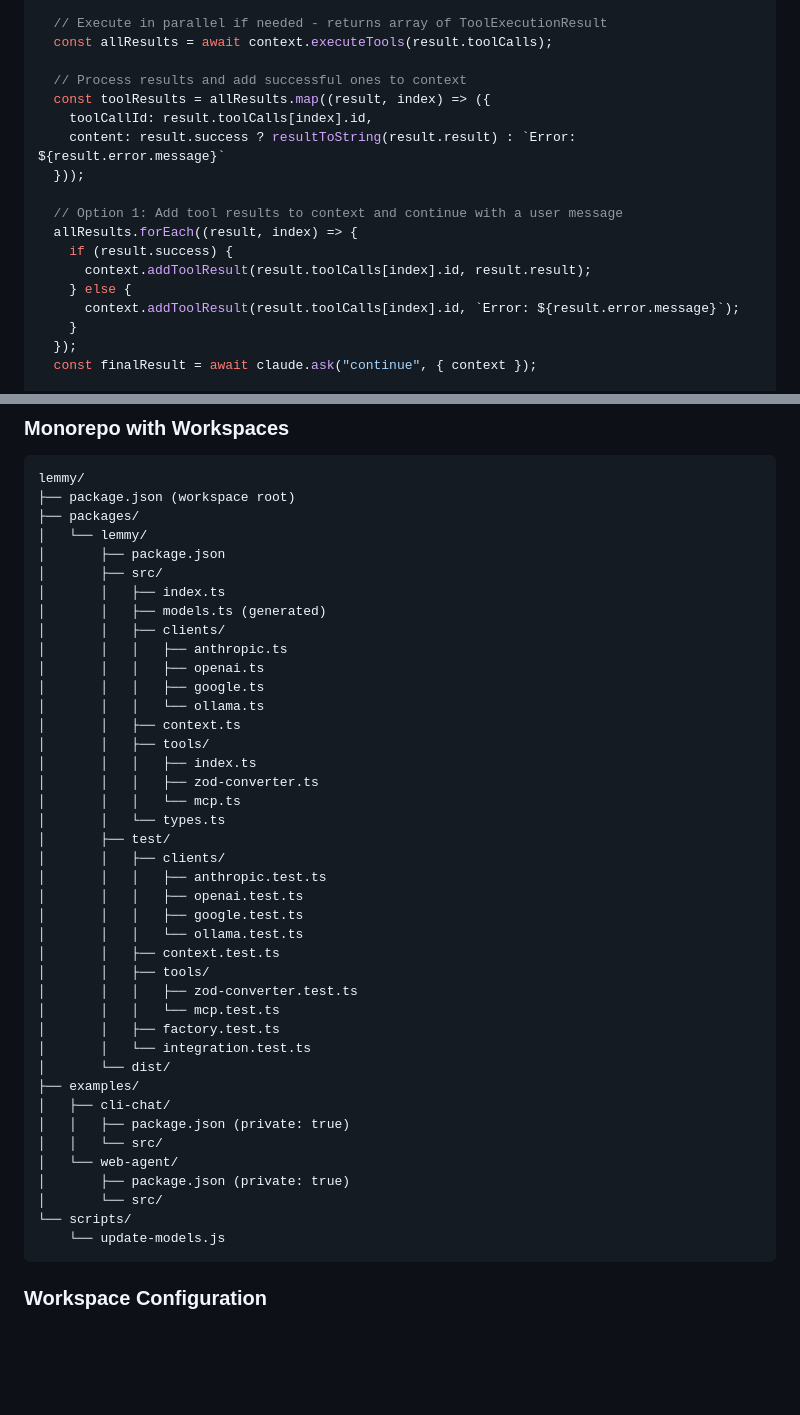
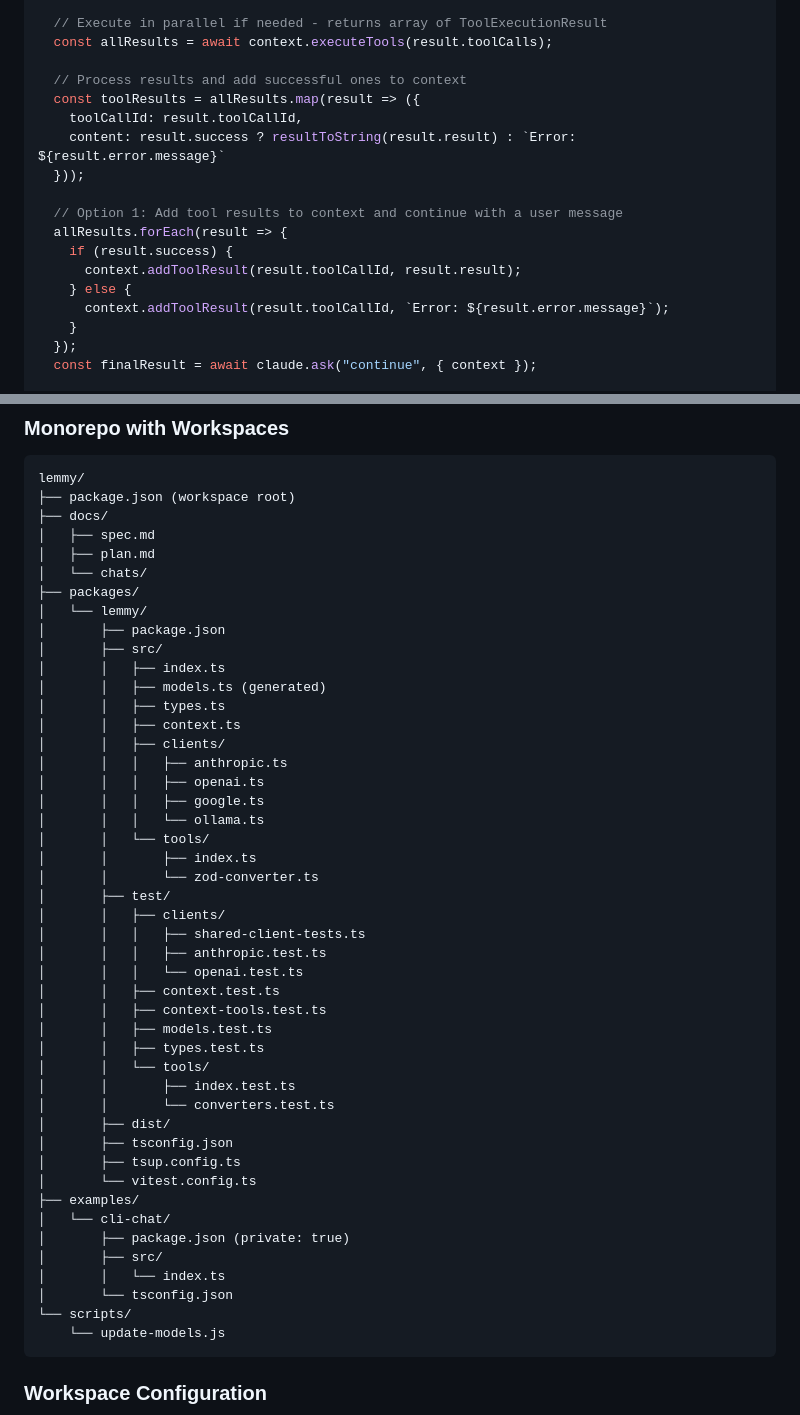
Before and after one commit to zkcpku/claude-trace-dev, a Markdown page: docs/spec.md, 2 parts joined by grey strips. Rendered like a GitHub page; blank space fills up the shorter version.

Commit message:
Update spec.md with cleaner tool execution API and current project structure
- Fix tool execution examples to use result.toolCallId instead of index mapping
- Update project structure to reflect actual files and organization
- Add missing docs/, test files, and build configs
- Remove references to non-existent files

🤖 Generated with [Claude Code](https://claude.ai/code)

Co-Authored-By: Claude <noreply@anthropic.com>

````diff
--- a/docs/spec.md
+++ b/docs/spec.md
@@ -132,17 +132,17 @@ if (result.type === 'tool_call') {
   const allResults = await context.executeTools(result.toolCalls);
 
   // Process results and add successful ones to context
-  const toolResults = allResults.map((result, index) => ({
-    toolCallId: result.toolCalls[index].id,
+  const toolResults = allResults.map(result => ({
+    toolCallId: result.toolCallId,
     content: result.success ? resultToString(result.result) : `Error: ${result.error.message}`
   }));
 
   // Option 1: Add tool results to context and continue with a user message
-  allResults.forEach((result, index) => {
+  allResults.forEach(result => {
     if (result.success) {
-      context.addToolResult(result.toolCalls[index].id, result.result);
+      context.addToolResult(result.toolCallId, result.result);
     } else {
-      context.addToolResult(result.toolCalls[index].id, `Error: ${result.error.message}`);
+      context.addToolResult(result.toolCallId, `Error: ${result.error.message}`);
     }
   });
   const finalResult = await claude.ask("continue", { context });
@@ -604,43 +604,48 @@ interface ToolError {
 ```
 lemmy/
 ├── package.json (workspace root)
+├── docs/
+│   ├── spec.md
+│   ├── plan.md
+│   └── chats/
 ├── packages/
 │   └── lemmy/
 │       ├── package.json
 │       ├── src/
 │       │   ├── index.ts
 │       │   ├── models.ts (generated)
+│       │   ├── types.ts
+│       │   ├── context.ts
 │       │   ├── clients/
 │       │   │   ├── anthropic.ts
 │       │   │   ├── openai.ts
 │       │   │   ├── google.ts
 │       │   │   └── ollama.ts
-│       │   ├── context.ts
-│       │   ├── tools/
-│       │   │   ├── index.ts
-│       │   │   ├── zod-converter.ts
-│       │   │   └── mcp.ts
-│       │   └── types.ts
+│       │   └── tools/
+│       │       ├── index.ts
+│       │       └── zod-converter.ts
 │       ├── test/
 │       │   ├── clients/
+│       │   │   ├── shared-client-tests.ts
 │       │   │   ├── anthropic.test.ts
-│       │   │   ├── openai.test.ts
-│       │   │   ├── google.test.ts
-│       │   │   └── ollama.test.ts
+│       │   │   └── openai.test.ts
 │       │   ├── context.test.ts
-│       │   ├── tools/
-│       │   │   ├── zod-converter.test.ts
-│       │   │   └── mcp.test.ts
-│       │   ├── factory.test.ts
-│       │   └── integration.test.ts
-│       └── dist/
+│       │   ├── context-tools.test.ts
+│       │   ├── models.test.ts
+│       │   ├── types.test.ts
+│       │   └── tools/
+│       │       ├── index.test.ts
+│       │       └── converters.test.ts
+│       ├── dist/
+│       ├── tsconfig.json
+│       ├── tsup.config.ts
+│       └── vitest.config.ts
 ├── examples/
-│   ├── cli-chat/
-│   │   ├── package.json (private: true)
-│   │   └── src/
-│   └── web-agent/
+│   └── cli-chat/
 │       ├── package.json (private: true)
-│       └── src/
+│       ├── src/
+│       │   └── index.ts
+│       └── tsconfig.json
 └── scripts/
     └── update-models.js
 ```
````
